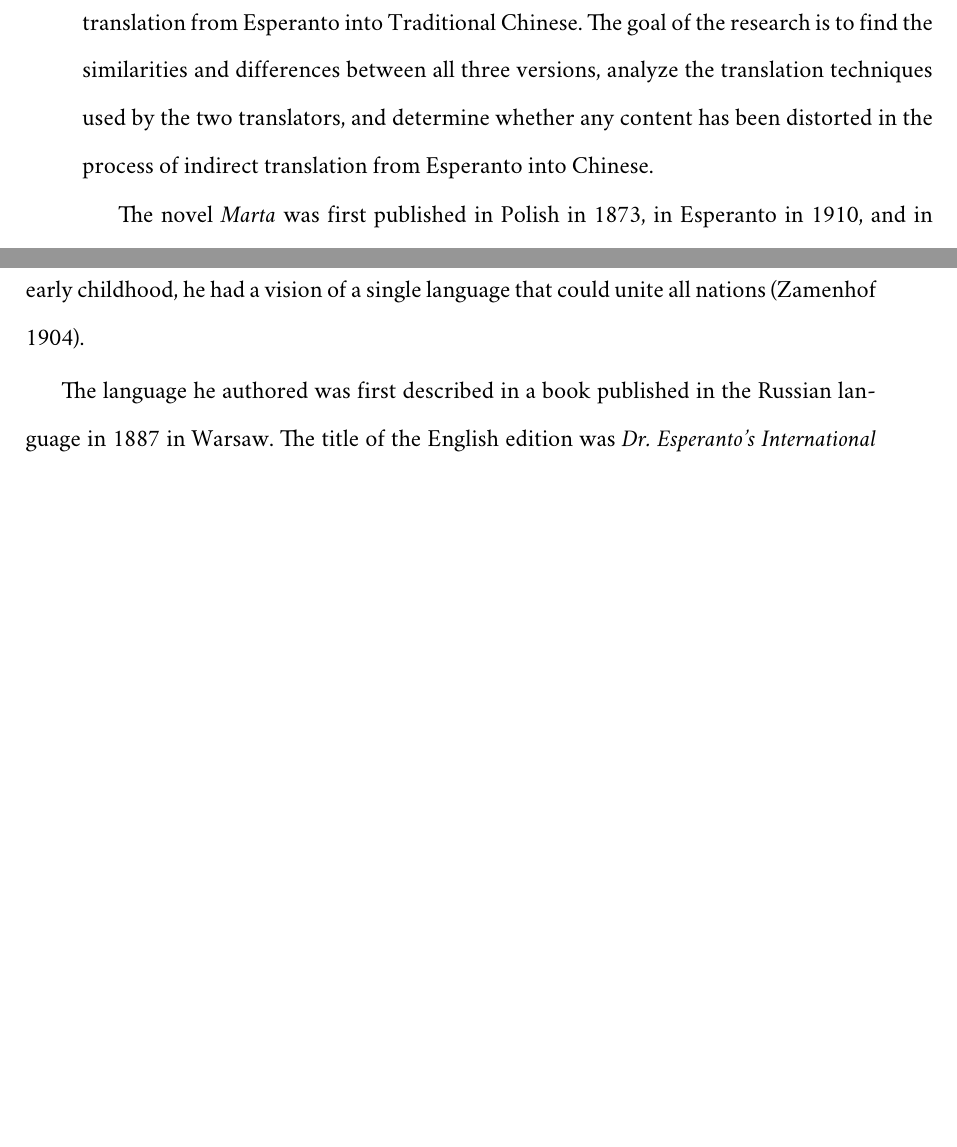
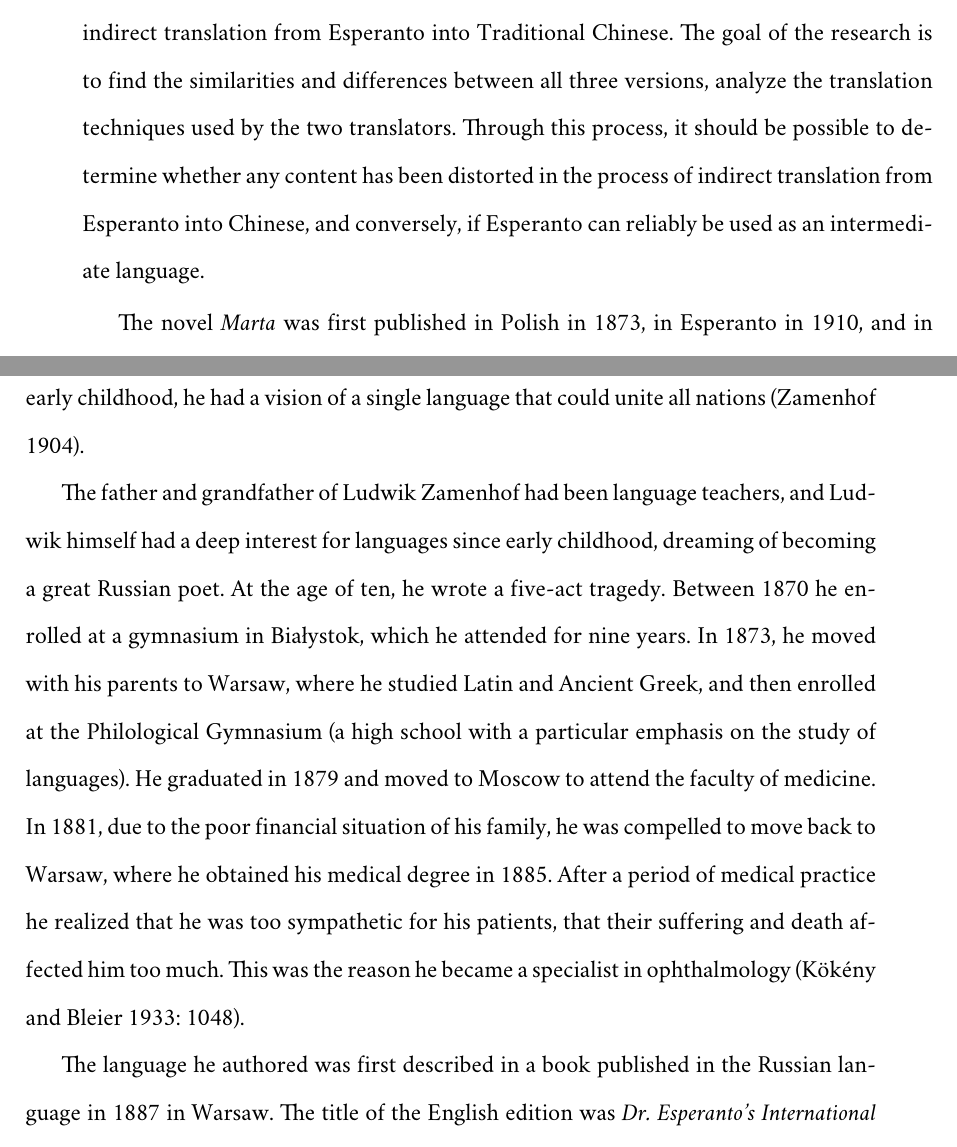
Before and after one commit to moroz/thesis, a LaTeX thesis (main.tex, which reads introduction.tex): two parts of pages 5 and 8 of 14, joined at a grey line, cut so that both start at the same text, the shorter picture padded with empty space. Compiled offline with XeLaTeX; a missing font is replaced by an installed copy or a similar font.

Commit message:
Add more on Zamenhof

```diff
--- a/introduction.tex
+++ b/introduction.tex
@@ -2,7 +2,8 @@
 \defspacing
 
 The purpose of this thesis is to discuss the 1873 novel \textit{Marta}, written by the Polish writer Eliza Orzeszkowa (1841-1910), as well as its translations into Esperanto and the indirect translation from Esperanto into Traditional Chinese.
-The goal of the research is to find the similarities and differences between all three versions, analyze the translation techniques used by the two translators, and determine whether any content has been distorted in the process of indirect translation from Esperanto into Chinese.
+The goal of the research is to find the similarities and differences between all three versions, analyze the translation techniques used by the two translators.
+Through this process, it should be possible to determine whether any content has been distorted in the process of indirect translation from Esperanto into Chinese, and conversely, if Esperanto can reliably be used as an intermediate language.
 
 The novel \textit{Marta} was first published in Polish in 1873, in Esperanto in 1910, and in Traditional Chinese in 1948.
 Ludwik Zamenhof, the creator of Esperanto, being fluent in Polish, translated the novel from the Polish original.
@@ -72,7 +69,20 @@ Zamenhof was born in the city of Białystok, Congress Poland, Russian Empire (pr
 Having been raised as an idealist, in the belief that all men were brothers, he had noticed the discrepancy between his ideals and the discriminative, exclusive attitudes of the peoples inhabiting his home town.
 Ever since his early childhood, he had a vision of a single language that could unite all nations (Zamenhof 1904).
 
-The language he authored was first described in a book published in the Russian language in 1887 in Warsaw. The title of the English edition was \textit{Dr. Esperanto's International Language, Introduction and Complete Grammar} (Pre-reform Russian: Между\-на\-род\-ный Языкъ. Предисловие и полный учебникъ. \textit{Mezhdunarodnyy Yazyk. Predisloviye i polnyy uchebnik.} `The International Language. Introduction and Complete Textbook').
+The father and grandfather of Ludwik Zamenhof had been language teachers, and Ludwik himself had a deep interest for languages since early childhood, dreaming of becoming a great Russian poet.
+At the age of ten, he wrote a five-act tragedy.
+Between 1870 he enrolled at a gymnasium in Białystok, which he attended for nine years.
+In 1873, he moved with his parents to Warsaw, where he studied Latin and Ancient Greek, and then enrolled at the Philological Gymnasium (a high school with a particular emphasis on the study of languages).
+He graduated in 1879 and moved to Moscow to attend the faculty of medicine.
+In 1881, due to the poor financial situation of his family, he was compelled to move back to Warsaw, where he obtained his medical degree in 1885.
+After a period of medical practice he realized that he was too sympathetic for his patients, that their suffering and death affected him too much.
+This was the reason he became a specialist in ophthalmology
+(Kökény and Bleier 1933: 1048).
+
+The language he authored was first described in a book published in the Russian language in 1887 in Warsaw. The title of the English edition was \textit{Dr. Esperanto's International Language, Introduction and Complete Grammar} (Pre-reform Russian: Между\-на\-род\-ный Языкъ. Предисловие и полный учебникъ. \textit{Mezhdunarodnyy Yazyk. Predisloviye i polnyy uchebnik.}%
+\footnote{All Russian terms in the thesis are rendered in original Cyryllic script together with their transliteration according to the BGN/PCGN romanization system for Russian.
+}
+`The International Language. Introduction and Complete Textbook').
 The book contained a basic course of Zamenhof's constructed language together with a brief dictionary and is commonly referred to as \textit{The First Book} (Esperanto: \textit{Unua Libro}).
 In the book, Zamenhof postulated the need for an international auxilliary language that could connect people from different cultural and language backgrounds.
 He argued that if the humanity had to only learn two languages, their own native language and the proposed bridge language, they would be able to communicate with each other with more ease, enriching all languages and allowing for a better command of one's own native language (Zamenhof 2006).
```
Also changed, not shown: main.pdf, introduction.tex (10 more changed lines).
